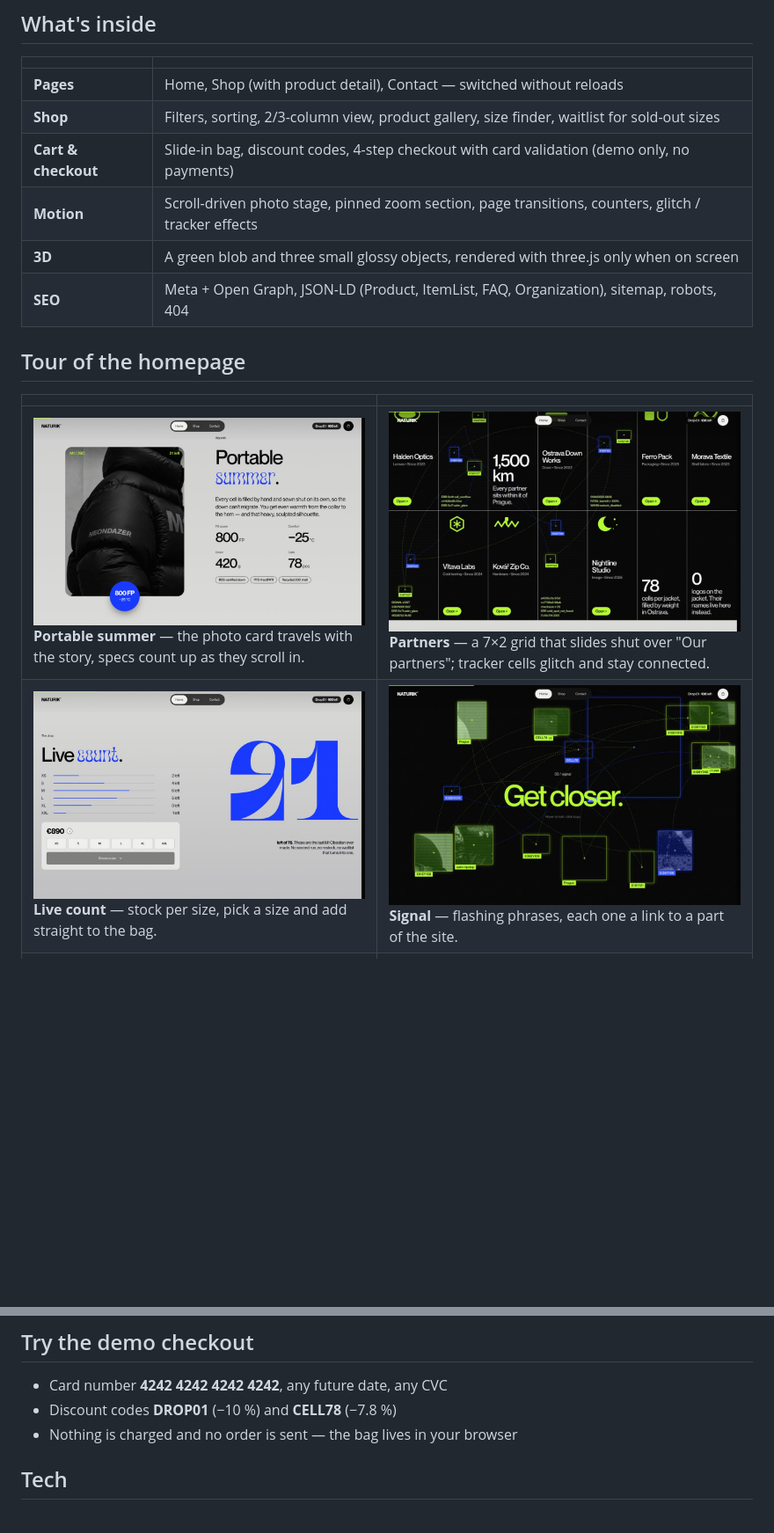
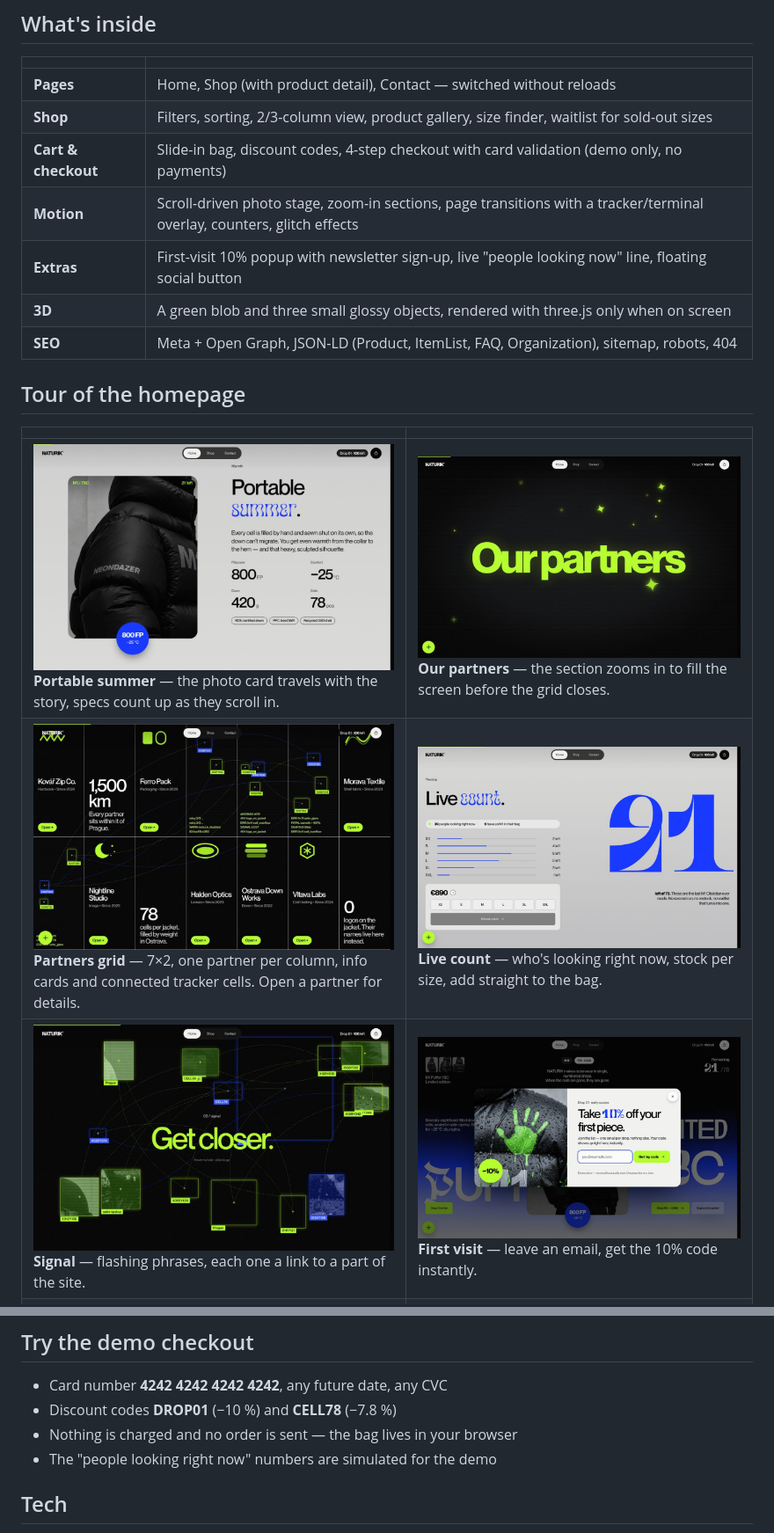
Before and after one commit to denysovski/NATURIK, a Markdown page: README.md, 2 parts joined by grey strips. Shown at 88% size. Drawn GitHub-style; pictures changed too: docs/screens/03-partners.jpg, docs/screens/03b-our-partners.jpg (added), docs/screens/04-live-count.jpg; blank space fills up the shorter version.

Commit message:
README: new screenshots for partners intro, live count, first-visit popup and social menu
Co-Authored-By: Claude Opus 5.5 <noreply@anthropic.com>
Claude-Session: https://claude.ai/code/session_01Tmbk2dd4R9AbAKMPzQgXd1

```diff
--- a/README.md
+++ b/README.md
@@ -16,7 +16,8 @@ Built as a fast, animated single-page experience with a full (simulated) shop an
 | **Pages** | Home, Shop (with product detail), Contact — switched without reloads |
 | **Shop** | Filters, sorting, 2/3-column view, product gallery, size finder, waitlist for sold-out sizes |
 | **Cart & checkout** | Slide-in bag, discount codes, 4-step checkout with card validation (demo only, no payments) |
-| **Motion** | Scroll-driven photo stage, pinned zoom section, page transitions, counters, glitch / tracker effects |
+| **Motion** | Scroll-driven photo stage, zoom-in sections, page transitions with a tracker/terminal overlay, counters, glitch effects |
+| **Extras** | First-visit 10% popup with newsletter sign-up, live "people looking now" line, floating social button |
 | **3D** | A green blob and three small glossy objects, rendered with three.js only when on screen |
 | **SEO** | Meta + Open Graph, JSON-LD (Product, ItemList, FAQ, Organization), sitemap, robots, 404 |
 
@@ -24,8 +25,9 @@ Built as a fast, animated single-page experience with a full (simulated) shop an
 
 | | |
 |---|---|
-| ![Warmth](docs/screens/02-warmth.jpg) **Portable summer** — the photo card travels with the story, specs count up as they scroll in. | ![Partners](docs/screens/03-partners.jpg) **Partners** — a 7×2 grid that slides shut over "Our partners"; tracker cells glitch and stay connected. |
-| ![Live count](docs/screens/04-live-count.jpg) **Live count** — stock per size, pick a size and add straight to the bag. | ![Signal](docs/screens/05-signal.jpg) **Signal** — flashing phrases, each one a link to a part of the site. |
+| ![Warmth](docs/screens/02-warmth.jpg) **Portable summer** — the photo card travels with the story, specs count up as they scroll in. | ![Our partners](docs/screens/03b-our-partners.jpg) **Our partners** — the section zooms in to fill the screen before the grid closes. |
+| ![Partners](docs/screens/03-partners.jpg) **Partners grid** — 7×2, one partner per column, info cards and connected tracker cells. Open a partner for details. | ![Live count](docs/screens/04-live-count.jpg) **Live count** — who's looking right now, stock per size, add straight to the bag. |
+| ![Signal](docs/screens/05-signal.jpg) **Signal** — flashing phrases, each one a link to a part of the site. | ![Promo](docs/screens/15-promo.jpg) **First visit** — leave an email, get the 10% code instantly. |
 | ![Who we are](docs/screens/06-who-we-are.jpg) **Who we are** — a soft 3D blob that swells on hover. | ![Closer](docs/screens/07-closer.jpg) **Closer** — pinned zoom into six details, with a green crosshair and a clickable index. |
 | ![Who it's for](docs/screens/08-who-its-for.jpg) **Who it's for** — one 3D object per type of wearer. | ![Lookbook](docs/screens/09-lookbook.jpg) **Lookbook** — horizontal scroll, mixed frame sizes, drifting light. |
 | ![Drop row](docs/screens/10-drop-row.jpg) **Drop 01 — six pieces** — Obsidian on top, Arctic below, photo swap on hover. | ![Contact](docs/screens/13-contact.jpg) **Contact** — form, studio details, socials. |
@@ -51,6 +57,7 @@ Built as a fast, animated single-page experience with a full (simulated) shop an
 - Card number **4242 4242 4242 4242**, any future date, any CVC
 - Discount codes **DROP01** (−10 %) and **CELL78** (−7.8 %)
 - Nothing is charged and no order is sent — the bag lives in your browser
+- The "people looking right now" numbers are simulated for the demo
 
 ## Tech
 
```
Also changed, not shown: other parts of README.md (+4 -0 lines), docs/screens/14-social.jpg (added).
